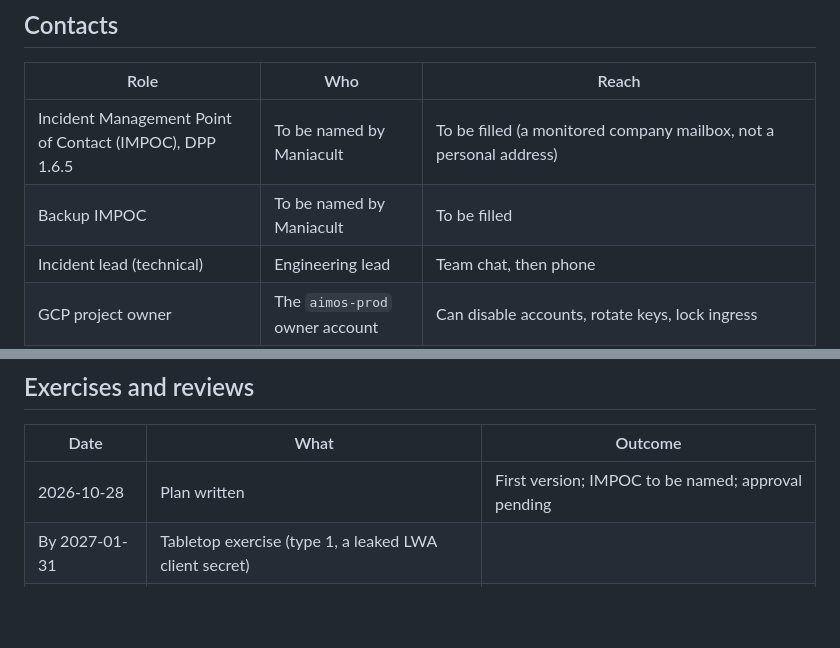
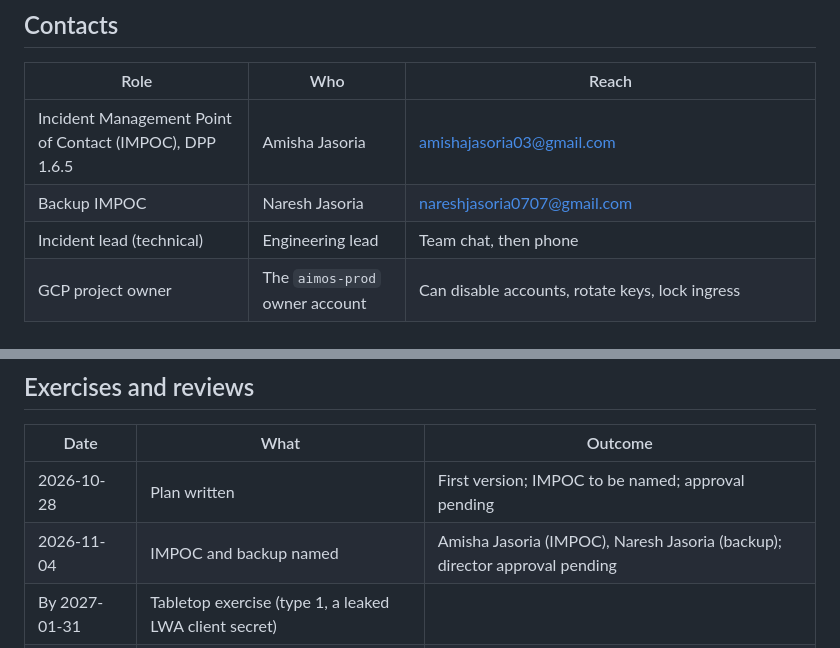
Before and after one commit to maniacultasset/ai-marketplace-os, a Markdown page: docs/security/INCIDENT-RESPONSE.md, 2 parts joined by grey strips. Rendered like a GitHub page; blank space fills up the shorter version.

Commit message:
docs(security): name the incident contact and backup

```diff
--- a/docs/security/INCIDENT-RESPONSE.md
+++ b/docs/security/INCIDENT-RESPONSE.md
@@ -13,8 +13,8 @@ detection, not at confirmation.
 
 | Role | Who | Reach |
 |---|---|---|
-| Incident Management Point of Contact (IMPOC), DPP 1.6.5 | To be named by Maniacult | To be filled (a monitored company mailbox, not a personal address) |
-| Backup IMPOC | To be named by Maniacult | To be filled |
+| Incident Management Point of Contact (IMPOC), DPP 1.6.5 | Amisha Jasoria | amishajasoria03@gmail.com |
+| Backup IMPOC | Naresh Jasoria | nareshjasoria0707@gmail.com |
 | Incident lead (technical) | Engineering lead | Team chat, then phone |
 | GCP project owner | The `aimos-prod` owner account | Can disable accounts, rotate keys, lock ingress |
 | Amazon | Security team | security@amazon.com (Security Incidents); spapi-abuse@amazon.com (seller abuse, AUP 1.3) |
@@ -114,5 +114,6 @@ Closed (UTC):
 | Date | What | Outcome |
 |---|---|---|
 | 2026-10-28 | Plan written | First version; IMPOC to be named; approval pending |
+| 2026-11-04 | IMPOC and backup named | Amisha Jasoria (IMPOC), Naresh Jasoria (backup); director approval pending |
 | By 2027-01-31 | Tabletop exercise (type 1, a leaked LWA client secret) | |
 | 2027-04-28 | Six-month review | |
```
